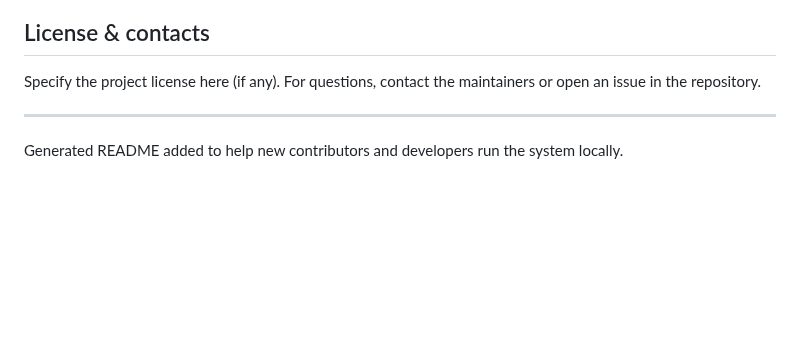
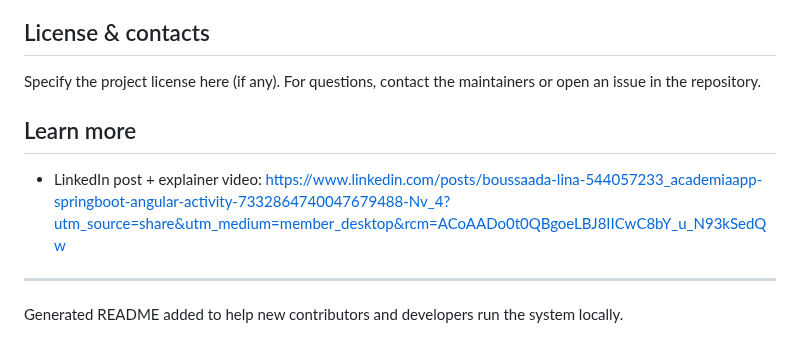
Before and after one commit to LinaBoussaada/academia, a Markdown page: academia-main/README.md, the part around the change. GitHub-like rendering; blank space fills up the shorter version.

Commit message:
vd attached

```diff
--- a/academia-main/README.md
+++ b/academia-main/README.md
@@ -104,6 +104,10 @@ Uploaded files and static content are stored under the `uploads/` directory (or
 
 Specify the project license here (if any). For questions, contact the maintainers or open an issue in the repository.
 
+## Learn more
+
+- LinkedIn post + explainer video: https://www.linkedin.com/posts/boussaada-lina-544057233_academiaapp-springboot-angular-activity-7332864740047679488-Nv_4?utm_source=share&utm_medium=member_desktop&rcm=ACoAADo0t0QBgoeLBJ8IICwC8bY_u_N93kSedQw
+
 ---
 
 Generated README added to help new contributors and developers run the system locally.
```
